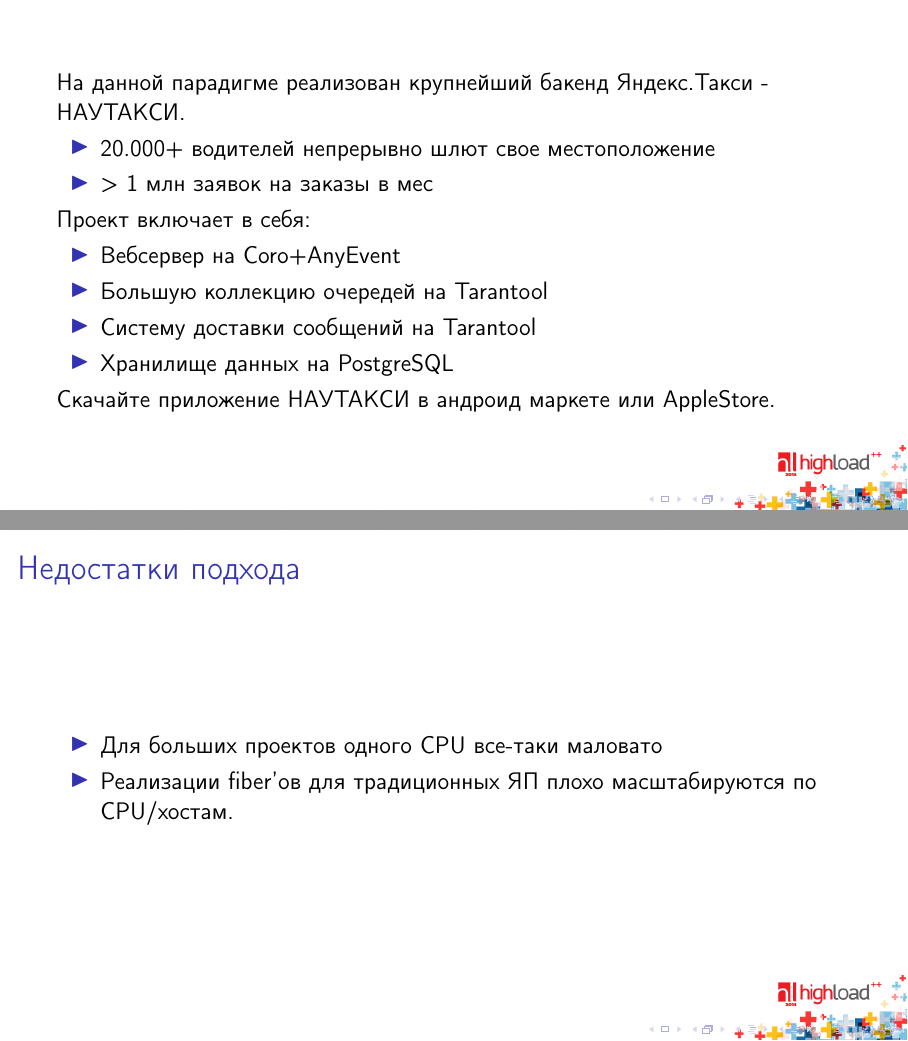
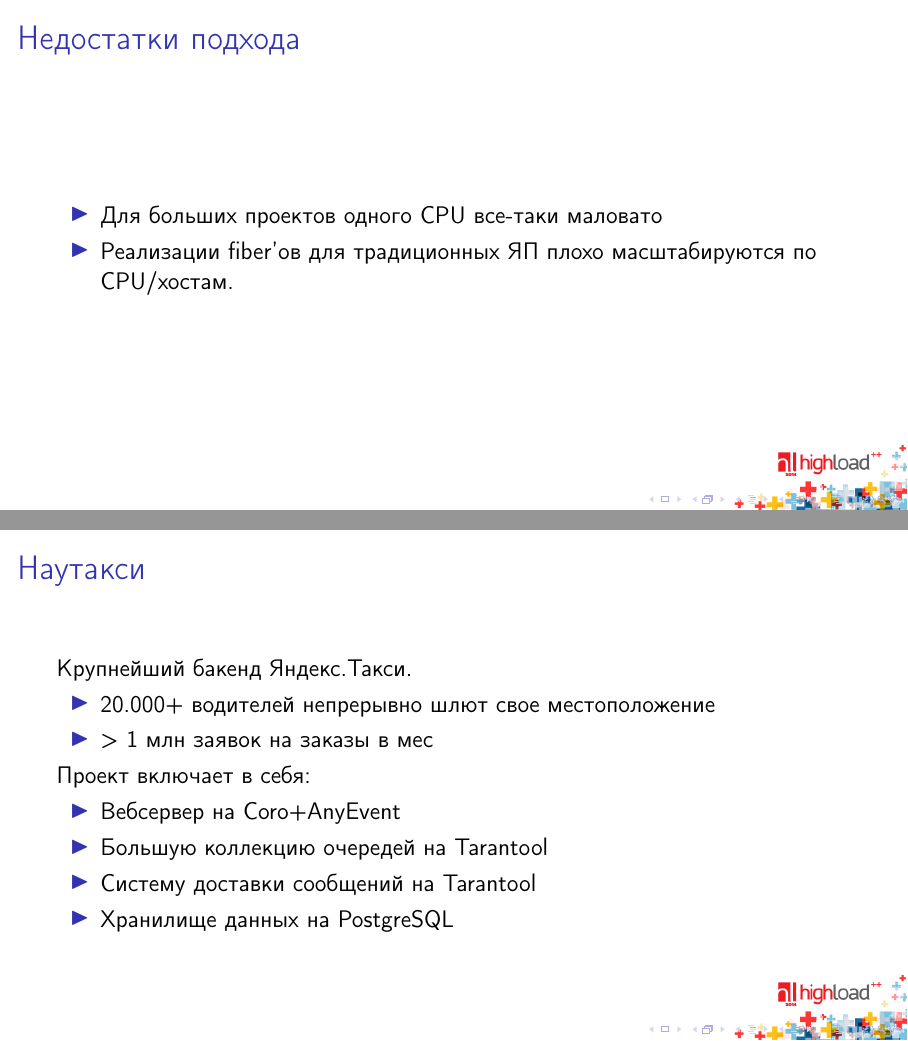
Before and after one commit to unera/presentations, a LaTeX poster (highload.tex): pages 68 and 69 of 107 before the commit and pages 67 and 70 of 109 after it, joined at a grey line. Compiled offline with pdfLaTeX.

Commit message:
Добавил про наутакси

```diff
--- a/highload.tex
+++ b/highload.tex
@@ -562,26 +562,6 @@
     \end{itemize}
 \end{frame}
 
-\begin{frame}
-    На данной парадигме реализован крупнейший бакенд
-    Яндекс.Такси - НАУТАКСИ.
-    \begin{itemize}
-        \item 20.000+ водителей непрерывно шлют свое местоположение
-        \item > 1 млн заявок на заказы в мес
-        \par\pause
-    \end{itemize}
-    Проект включает в себя:
-    \begin{itemize}
-        \item Вебсервер на Coro+AnyEvent
-        \item Большую коллекцию очередей на Tarantool
-        \item Систему доставки сообщений на Tarantool
-        \item Хранилище данных на PostgreSQL
-    \end{itemize}
-
-    Скачайте приложение НАУТАКСИ в андроид маркете или
-    AppleStore.
-\end{frame}
-
 \begin{frame}{Недостатки подхода}
     \begin{itemize}
         \item Для больших проектов одного CPU все-таки маловато
@@ -599,3 +579,23 @@
         \item Go
             \par - более низкий порог вхождения
     \end{itemize}
+\end{frame}
+
+\begin{frame}{Наутакси}
+    Крупнейший бакенд Яндекс.Такси.
+    \begin{itemize}
+        \item 20.000+ водителей непрерывно шлют свое местоположение
+        \item > 1 млн заявок на заказы в мес
+        \par\pause
+    \end{itemize}
+
+    Проект включает в себя:
+    \begin{itemize}
+        \item Вебсервер на Coro+AnyEvent
+        \item Большую коллекцию очередей на Tarantool
+        \item Систему доставки сообщений на Tarantool
+        \item Хранилище данных на PostgreSQL
+    \end{itemize}
+\end{frame}
+
+\begin{frame}{Наутакси}
@@ -601,0 +619 @@
+\begin{frame}{Наутакси}
@@ -602,3 +629,8 @@
+            \item AppleStore://Наутакси
+            \item PlayMarket://Наутакси
+        \end{itemize}
+    \end{block}
+
 \end{frame}
 
 \begin{frame}
```
Also changed, not shown: highload.pdf, img/nowtaxi.png (added), highload.tex (26 more changed lines).
